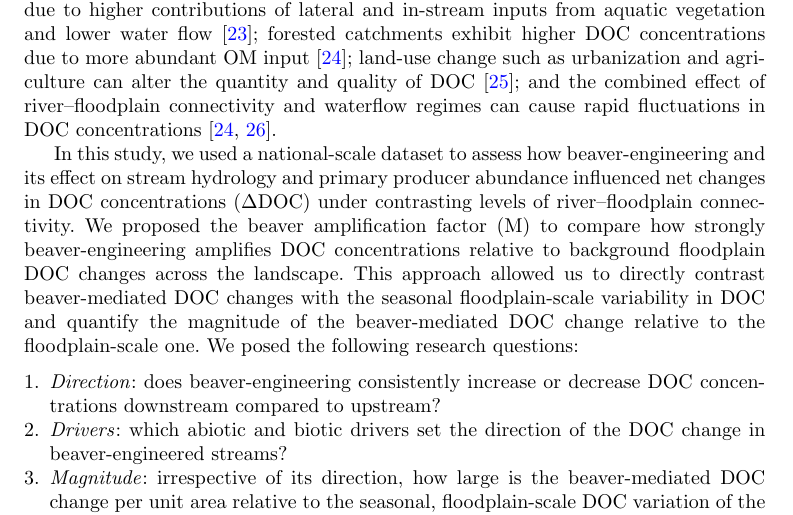
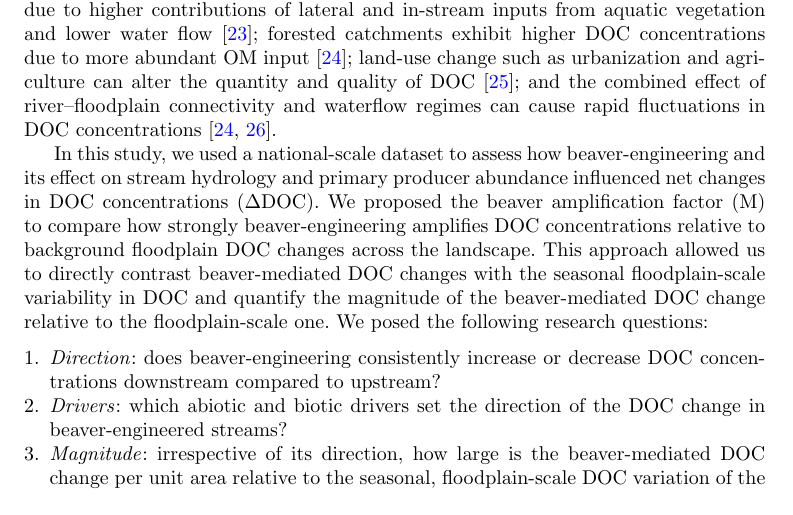
Before and after one commit to leomarameo7/beavers_DOC, a LaTeX paper (overleaf/main.tex): part of page 3 of 20, cut so that both start at the same text. Compiled offline with pdfLaTeX.

Commit message:
Intro: drop 'under contrasting levels of river-floodplain connectivity'

```diff
--- a/overleaf/main.tex
+++ b/overleaf/main.tex
@@ -56,7 +56,7 @@ DOC itself is key to the carbon (C) cycle and plays an important role in safegua
 
 Yet, despite the potential impact of beavers on DOC transformations, the effects of beaver-engineering on DOC have been shown to vary widely depending on site-specific factors such as vegetation, soil, hydrology and climate \cite{larsen2021,grudzinski2022}, and DOC dynamics have been studied mostly at individual sites \cite{bedzki2010,ciuldiene2020,ledford2023}. It thus remains unclear whether the inconsistent responses reported among sites represent noise around a common average effect, or whether context-dependent positive and negative responses are themselves a characteristic feature of beaver ecosystem engineering. No large-scale analyses have been available so far to examine how beaver-induced hydrological and biogeochemical modifications influence the timing and magnitude of DOC changes across diverse landscapes. Such an analysis must account for the drivers that control stream DOC independently of beavers: land use within the catchment, the diversity and abundance of primary producers, climatic conditions, river--floodplain connectivity and stream hydrology \cite{wilson2008,allan2021}. DOC concentrations vary seasonally, peaking in summer due to higher contributions of lateral and in-stream inputs from aquatic vegetation and lower water flow \cite{mulholland1997}; forested catchments exhibit higher DOC concentrations due to more abundant OM input \cite{laudon2011}; land-use change such as urbanization and agriculture can alter the quantity and quality of DOC \cite{lemaire2022}; and the combined effect of river--floodplain connectivity and waterflow regimes can cause rapid fluctuations in DOC concentrations \cite{laudon2011,demars2019}.
 
-In this study, we used a national-scale dataset to assess how beaver-engineering and its effect on stream hydrology and primary producer abundance influenced net changes in DOC concentrations (\(\Delta\)DOC) under contrasting levels of river--floodplain connectivity. We proposed the beaver amplification factor (M) to compare how strongly beaver-engineering amplifies DOC concentrations relative to background floodplain DOC changes across the landscape. This approach allowed us to directly contrast beaver-mediated DOC changes with the seasonal floodplain-scale variability in DOC and quantify the magnitude of the beaver-mediated DOC change relative to the floodplain-scale one. We posed the following research questions:
+In this study, we used a national-scale dataset to assess how beaver-engineering and its effect on stream hydrology and primary producer abundance influenced net changes in DOC concentrations (\(\Delta\)DOC). We proposed the beaver amplification factor (M) to compare how strongly beaver-engineering amplifies DOC concentrations relative to background floodplain DOC changes across the landscape. This approach allowed us to directly contrast beaver-mediated DOC changes with the seasonal floodplain-scale variability in DOC and quantify the magnitude of the beaver-mediated DOC change relative to the floodplain-scale one. We posed the following research questions:
 
 \begin{enumerate}
 
```
Also changed, not shown: overleaf/main.pdf.
